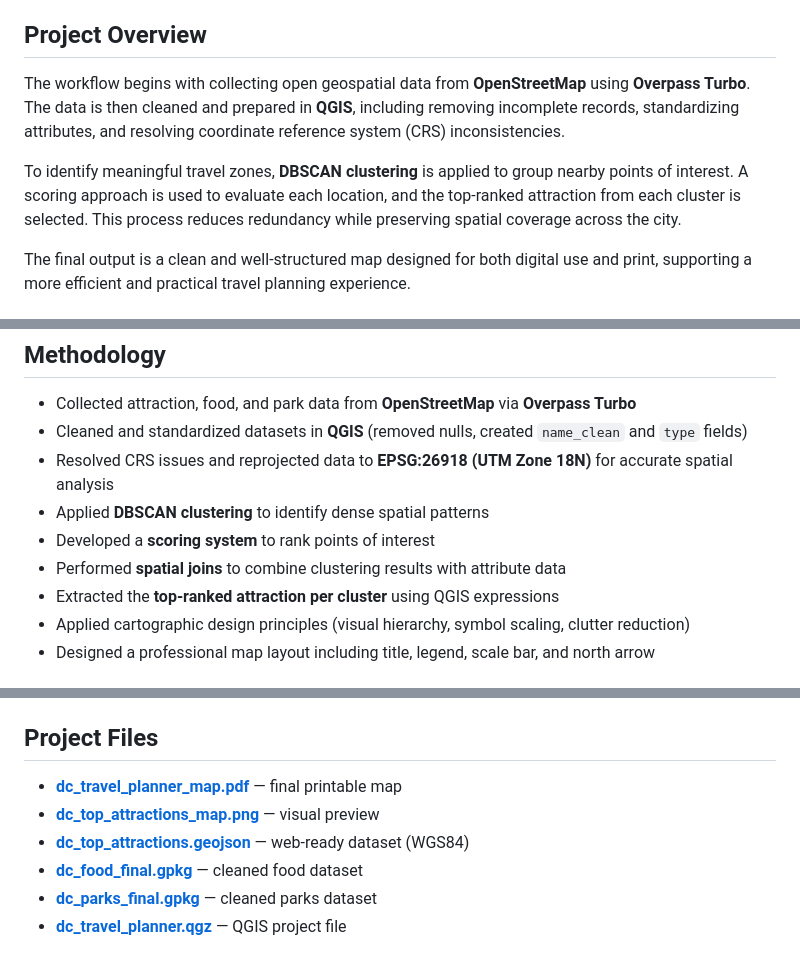
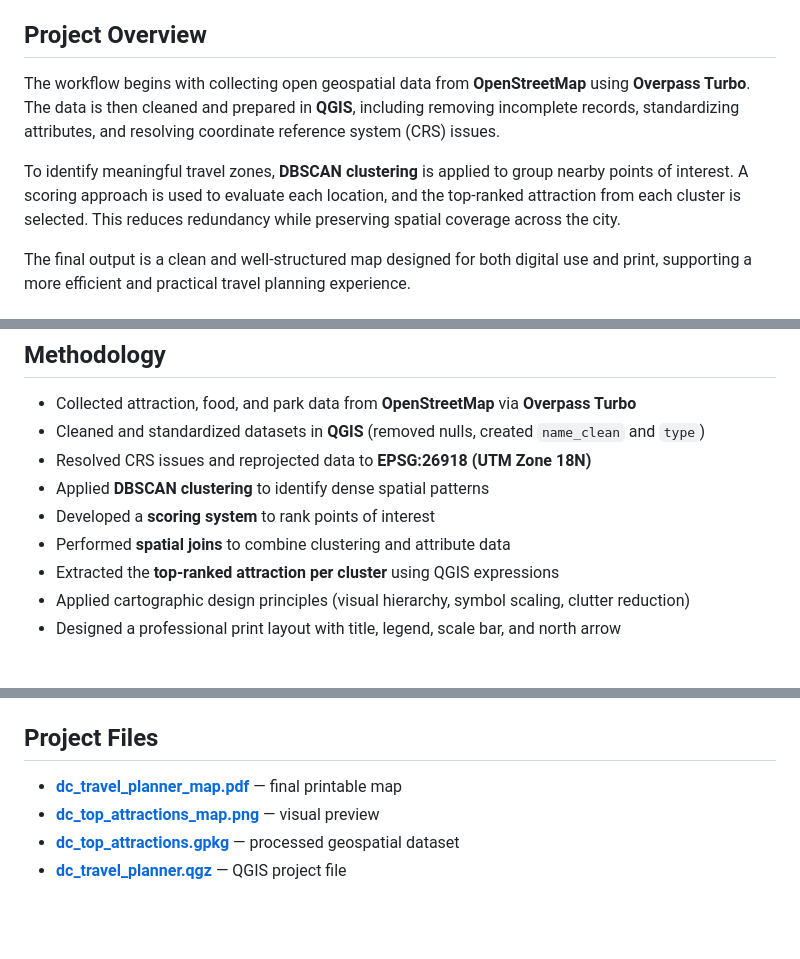
Before and after one commit to namozhdehi/DC-Smart-Travel-Planner, a Markdown page: README.md, 3 parts joined by grey strips. Drawn GitHub-style; blank space fills up the shorter version.

```diff
--- a/README.md
+++ b/README.md
@@ -11,11 +13,11 @@
 <h2>Project Overview</h2>
 
 <p>
-  The workflow begins with collecting open geospatial data from <strong>OpenStreetMap</strong> using <strong>Overpass Turbo</strong>. The data is then cleaned and prepared in <strong>QGIS</strong>, including removing incomplete records, standardizing attributes, and resolving coordinate reference system (CRS) inconsistencies.
+  The workflow begins with collecting open geospatial data from <strong>OpenStreetMap</strong> using <strong>Overpass Turbo</strong>. The data is then cleaned and prepared in <strong>QGIS</strong>, including removing incomplete records, standardizing attributes, and resolving coordinate reference system (CRS) issues.
 </p>
 
 <p>
-  To identify meaningful travel zones, <strong>DBSCAN clustering</strong> is applied to group nearby points of interest. A scoring approach is used to evaluate each location, and the top-ranked attraction from each cluster is selected. This process reduces redundancy while preserving spatial coverage across the city.
+  To identify meaningful travel zones, <strong>DBSCAN clustering</strong> is applied to group nearby points of interest. A scoring approach is used to evaluate each location, and the top-ranked attraction from each cluster is selected. This reduces redundancy while preserving spatial coverage across the city.
 </p>
 
 <p>
@@ -36,13 +39,13 @@
 
 <ul>
   <li>Collected attraction, food, and park data from <strong>OpenStreetMap</strong> via <strong>Overpass Turbo</strong></li>
-  <li>Cleaned and standardized datasets in <strong>QGIS</strong> (removed nulls, created <code>name_clean</code> and <code>type</code> fields)</li>
-  <li>Resolved CRS issues and reprojected data to <strong>EPSG:26918 (UTM Zone 18N)</strong> for accurate spatial analysis</li>
+  <li>Cleaned and standardized datasets in <strong>QGIS</strong> (removed nulls, created <code>name_clean</code> and <code>type</code>)</li>
+  <li>Resolved CRS issues and reprojected data to <strong>EPSG:26918 (UTM Zone 18N)</strong></li>
   <li>Applied <strong>DBSCAN clustering</strong> to identify dense spatial patterns</li>
   <li>Developed a <strong>scoring system</strong> to rank points of interest</li>
-  <li>Performed <strong>spatial joins</strong> to combine clustering results with attribute data</li>
+  <li>Performed <strong>spatial joins</strong> to combine clustering and attribute data</li>
   <li>Extracted the <strong>top-ranked attraction per cluster</strong> using QGIS expressions</li>
   <li>Applied cartographic design principles (visual hierarchy, symbol scaling, clutter reduction)</li>
-  <li>Designed a professional map layout including title, legend, scale bar, and north arrow</li>
+  <li>Designed a professional print layout with title, legend, scale bar, and north arrow</li>
 </ul>
 
@@ -102,24 +104,10 @@ scripts/
   </li>
 
   <li>
-    <a href="data/final/dc_top_attractions.geojson" target="_blank">
-      <strong>dc_top_attractions.geojson</strong>
+    <a href="dc_top_attractions.gpkg" target="_blank">
+      <strong>dc_top_attractions.gpkg</strong>
     </a>
-    — web-ready dataset (WGS84)
-  </li>
-
-  <li>
-    <a href="data/final/dc_food_final.gpkg" target="_blank">
-      <strong>dc_food_final.gpkg</strong>
-    </a>
-    — cleaned food dataset
-  </li>
-
-  <li>
-    <a href="data/final/dc_parks_final.gpkg" target="_blank">
-      <strong>dc_parks_final.gpkg</strong>
-    </a>
-    — cleaned parks dataset
+    — processed geospatial dataset
   </li>
 
   <li>
```
Also changed, not shown: other parts of README.md (+17 -16 lines).
